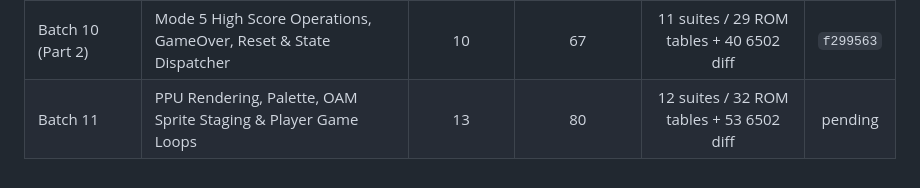
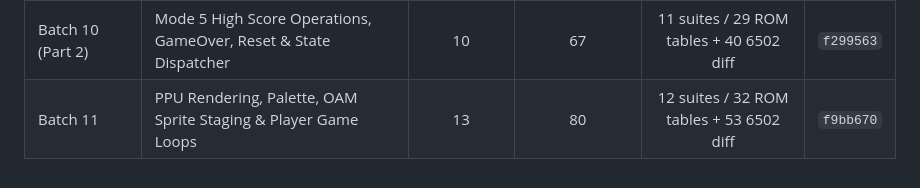
Before and after one commit to Hysm25/TDecomp, a Markdown page: DECOMPILATION_PROGRESS.md, the part around the change. GitHub-like rendering.

Commit message:
docs: sync Batch 11 commit hash in progress log

```diff
--- a/DECOMPILATION_PROGRESS.md
+++ b/DECOMPILATION_PROGRESS.md
@@ -210,4 +210,4 @@
 | Batch 9 | Menu Navigation: Game Type Menu & Level Menu Navigation | 4 | 46 | 10 suites / 19 ROM tables + 28 6502 diff | `3d19246` |
 | Batch 10 | High Score Operations, Tables, Sorting, Name Entry & Congratulations Render | 11 | 57 | 11 suites / 28 ROM tables + 34 6502 diff | `c24f9c0` |
 | Batch 10 (Part 2) | Mode 5 High Score Operations, GameOver, Reset & State Dispatcher | 10 | 67 | 11 suites / 29 ROM tables + 40 6502 diff | `f299563` |
-| Batch 11 | PPU Rendering, Palette, OAM Sprite Staging & Player Game Loops | 13 | 80 | 12 suites / 32 ROM tables + 53 6502 diff | pending |
+| Batch 11 | PPU Rendering, Palette, OAM Sprite Staging & Player Game Loops | 13 | 80 | 12 suites / 32 ROM tables + 53 6502 diff | `f9bb670` |
```
